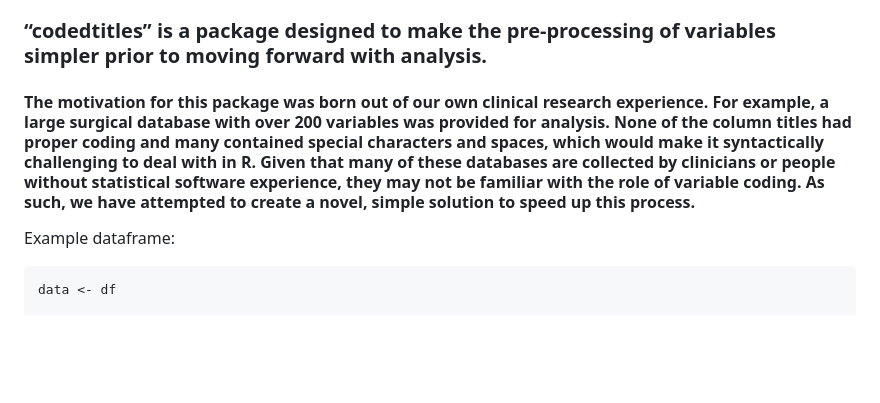
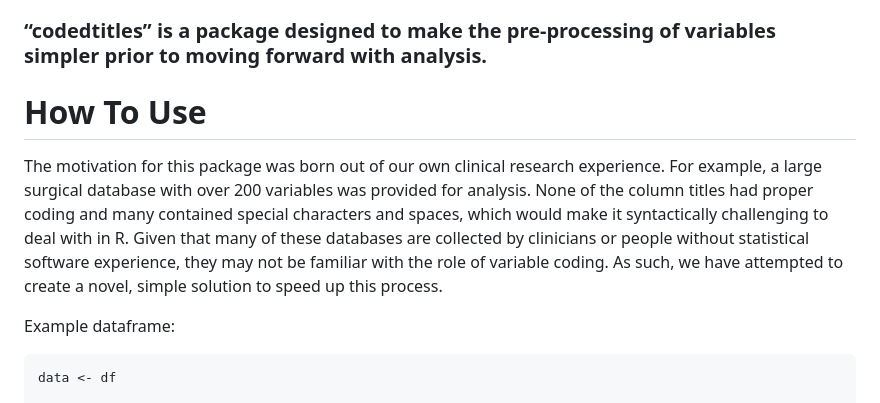
Before and after one commit to drmomalik/codedtitles, a Markdown page: README.md, the part around the change. GitHub-like rendering; blank space fills up the shorter version.

````diff
--- a/README.md
+++ b/README.md
@@ -2,7 +2,9 @@
 
 ### “codedtitles” is a package designed to make the pre-processing of variables simpler prior to moving forward with analysis.
 
-#### The motivation for this package was born out of our own clinical research experience. For example, a large surgical database with over 200 variables was provided for analysis. None of the column titles had proper coding and many contained special characters and spaces, which would make it syntactically challenging to deal with in R. Given that many of these databases are collected by clinicians or people without statistical software experience, they may not be familiar with the role of variable coding. As such, we have attempted to create a novel, simple solution to speed up this process.
+# How To Use
+
+The motivation for this package was born out of our own clinical research experience. For example, a large surgical database with over 200 variables was provided for analysis. None of the column titles had proper coding and many contained special characters and spaces, which would make it syntactically challenging to deal with in R. Given that many of these databases are collected by clinicians or people without statistical software experience, they may not be familiar with the role of variable coding. As such, we have attempted to create a novel, simple solution to speed up this process.
 
 Example dataframe:
 ```{r}
````
